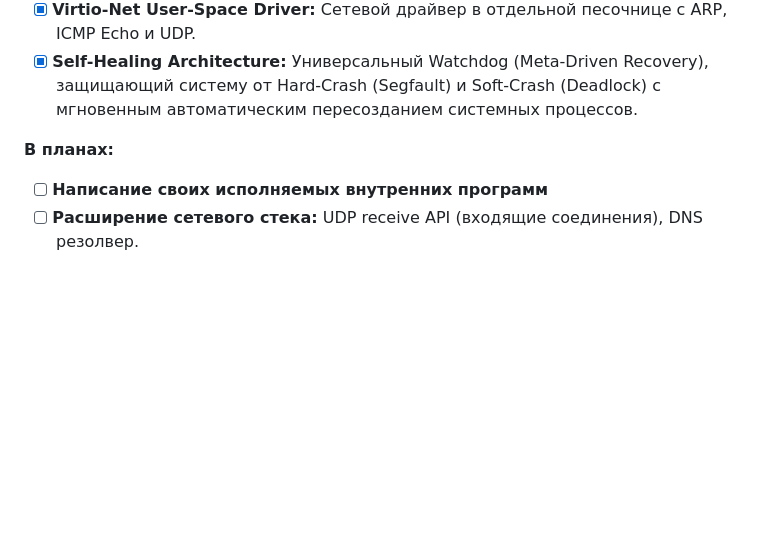
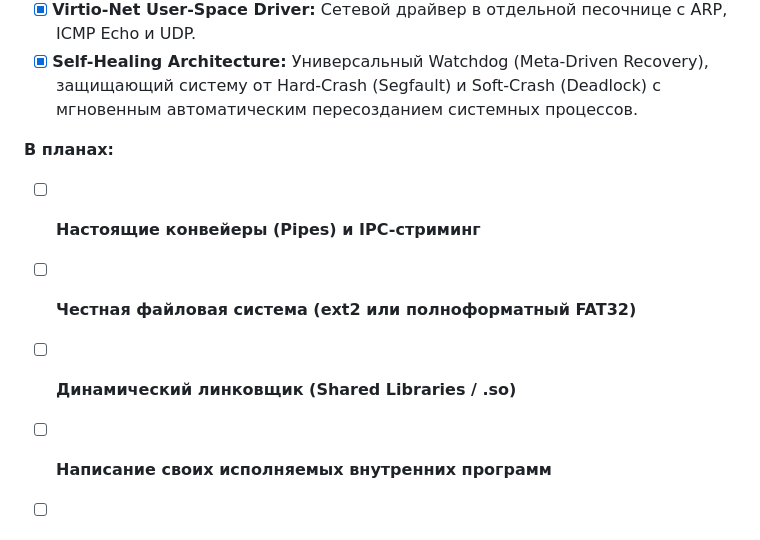
Before and after one commit to dzen25/psych-ward-os, a Markdown page: README.md, the part around the change. Drawn GitHub-style; blank space fills up the shorter version.

Commit message:
В процессе конÐ++

```diff
--- a/README.md
+++ b/README.md
@@ -183,6 +183,10 @@ sendto 10.0.2.2 8080 Hello again
 
 **В планах:**
 
+* [ ] **Настоящие конвейеры (Pipes) и IPC-стриминг**
+* [ ] **Честная файловая система (ext2 или полноформатный FAT32)**
+* [ ] **Динамический линковщик (Shared Libraries / .so)**
+
 * [ ] **Написание своих исполняемых внутренних программ**
 * [ ] **Расширение сетевого стека:** UDP receive API (входящие соединения), DNS резолвер.
 * [ ] **Портирование на реальное железо**
```
